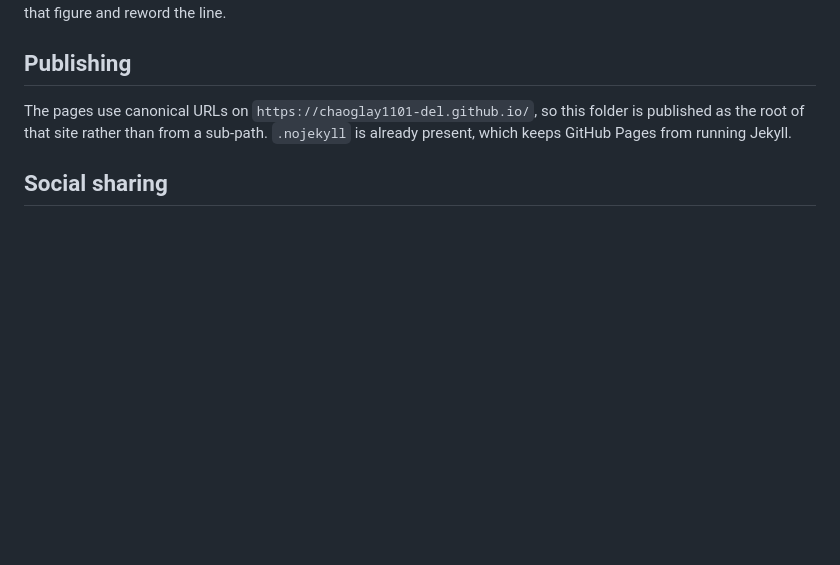
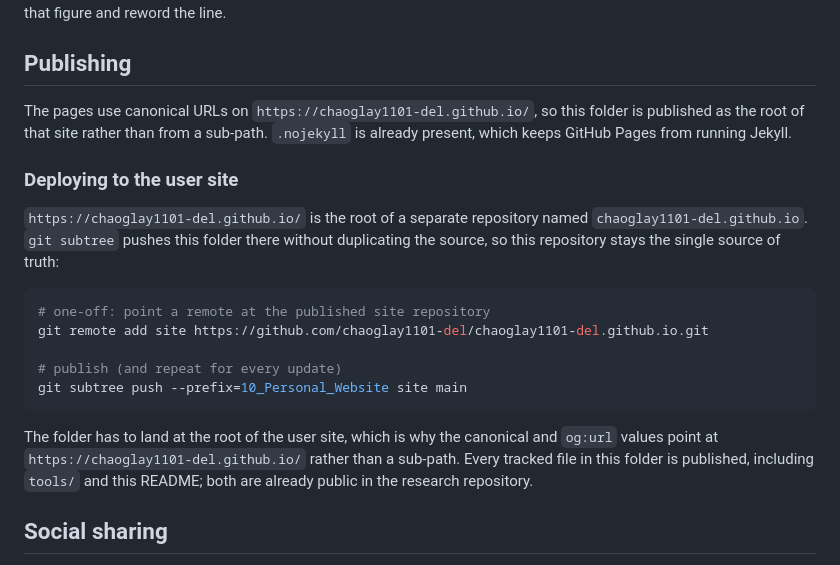
Before and after one commit to chaoglay1101-del/digital-payment-pressure-bank-margins, a Markdown page: 10_Personal_Website/README.md, the part around the change. Rendered like a GitHub page; blank space fills up the shorter version.

Commit message:
Document how the site is published to the user site repository

````diff
--- a/10_Personal_Website/README.md
+++ b/10_Personal_Website/README.md
@@ -127,6 +127,25 @@ The pages use canonical URLs on `https://chaoglay1101-del.github.io/`, so this
 folder is published as the root of that site rather than from a sub-path.
 `.nojekyll` is already present, which keeps GitHub Pages from running Jekyll.
 
+### Deploying to the user site
+
+`https://chaoglay1101-del.github.io/` is the root of a separate repository named
+`chaoglay1101-del.github.io`. `git subtree` pushes this folder there without
+duplicating the source, so this repository stays the single source of truth:
+
+```powershell
+# one-off: point a remote at the published site repository
+git remote add site https://github.com/chaoglay1101-del/chaoglay1101-del.github.io.git
+
+# publish (and repeat for every update)
+git subtree push --prefix=10_Personal_Website site main
+```
+
+The folder has to land at the root of the user site, which is why the canonical
+and `og:url` values point at `https://chaoglay1101-del.github.io/` rather than a
+sub-path. Every tracked file in this folder is published, including `tools/` and
+this README; both are already public in the research repository.
+
 ## Social sharing
 
 Each page carries Open Graph and Twitter meta tags so link previews render a
````
